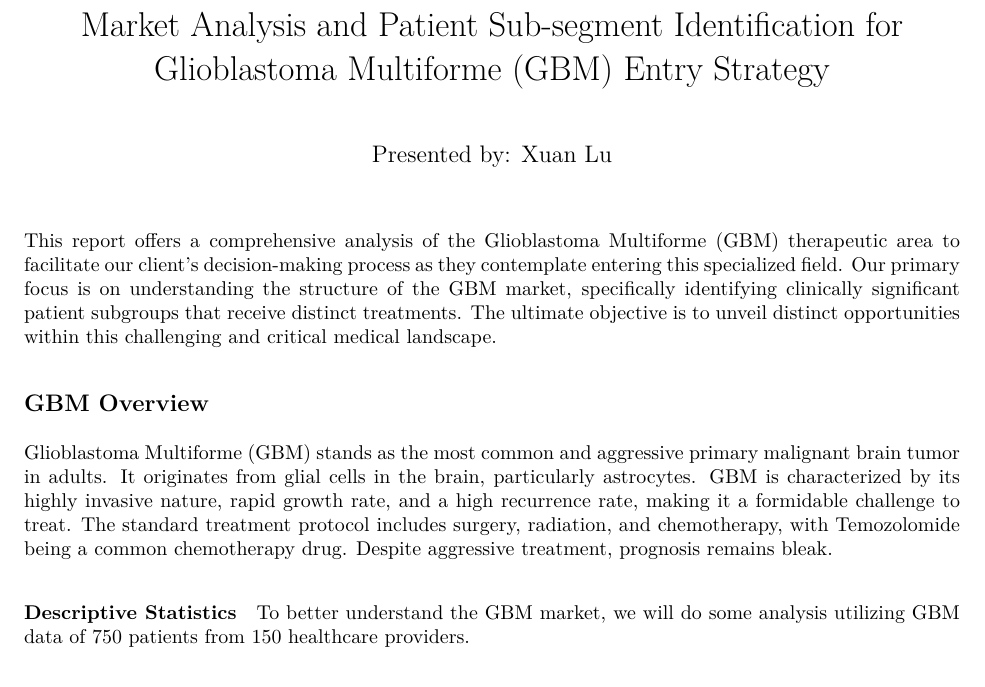
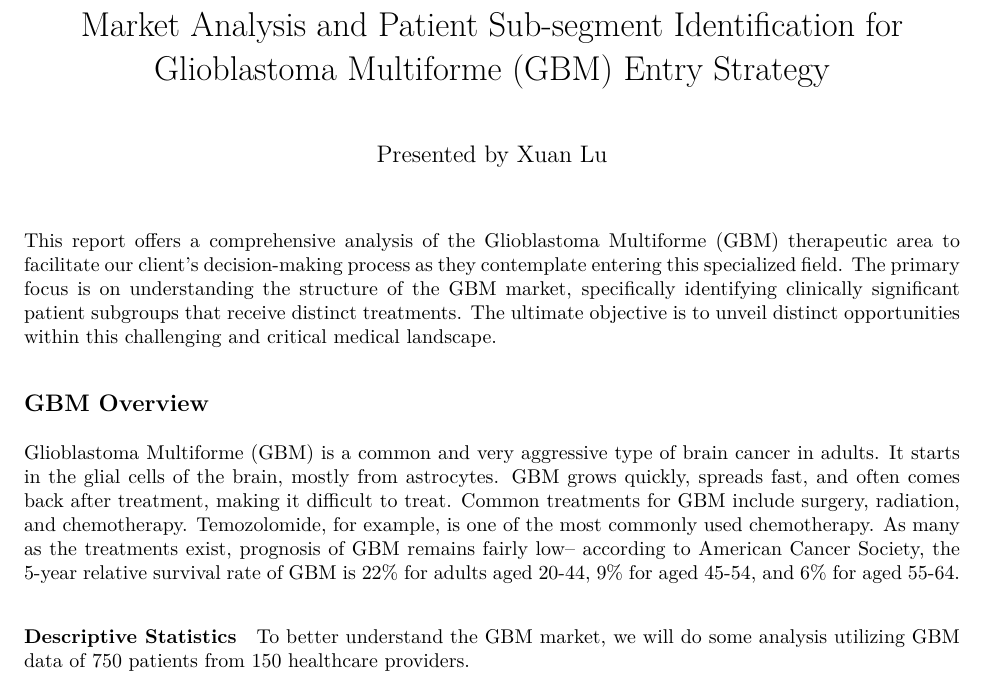
Before and after one commit to xl3214/m3_GBM_market, an R Markdown document (m3_GBM_market.Rmd): part of page 1 of 5, cut so that both start at the same text. The pictures show the output file m3_GBM_market.pdf that the author committed with the source.

Commit message:
Minor Updates

````diff
--- a/m3_GBM_market.Rmd
+++ b/m3_GBM_market.Rmd
@@ -1,6 +1,6 @@
 ---
 title: "Market Analysis and Patient Sub-segment Identification for Glioblastoma Multiforme (GBM) Entry Strategy"
-author: "Presented by: Xuan Lu"
+author: "Presented by Xuan Lu"
 output: pdf_document
 ---
 
@@ -8,11 +8,11 @@ output: pdf_document
 knitr::opts_chunk$set(echo = TRUE)
 ```
 
-This report offers a comprehensive analysis of the Glioblastoma Multiforme (GBM) therapeutic area to facilitate our client's decision-making process as they contemplate entering this specialized field. Our primary focus is on understanding the structure of the GBM market, specifically identifying clinically significant patient subgroups that receive distinct treatments. The ultimate objective is to unveil distinct opportunities within this challenging and critical medical landscape.
+This report offers a comprehensive analysis of the Glioblastoma Multiforme (GBM) therapeutic area to facilitate our client's decision-making process as they contemplate entering this specialized field. The primary focus is on understanding the structure of the GBM market, specifically identifying clinically significant patient subgroups that receive distinct treatments. The ultimate objective is to unveil distinct opportunities within this challenging and critical medical landscape.
 
 ## GBM Overview
 
-Glioblastoma Multiforme (GBM) stands as the most common and aggressive primary malignant brain tumor in adults. It originates from glial cells in the brain, particularly astrocytes. GBM is characterized by its highly invasive nature, rapid growth rate, and a high recurrence rate, making it a formidable challenge to treat. The standard treatment protocol includes surgery, radiation, and chemotherapy, with Temozolomide being a common chemotherapy drug. Despite aggressive treatment, prognosis remains bleak.
+Glioblastoma Multiforme (GBM) is a common and very aggressive type of brain cancer in adults. It starts in the glial cells of the brain, mostly from astrocytes. GBM grows quickly, spreads fast, and often comes back after treatment, making it difficult to treat. Common treatments for GBM include surgery, radiation, and chemotherapy. Temozolomide, for example, is one of the most commonly used chemotherapy. As many as the treatments exist, prognosis of GBM remains fairly low-- according to American Cancer Society, the 5-year relative survival rate of GBM is 22% for adults aged 20-44, 9% for aged 45-54, and 6% for aged 55-64.
 
 #### Descriptive Statistics
 
````
Also changed, not shown: m3_GBM_market.pdf.
